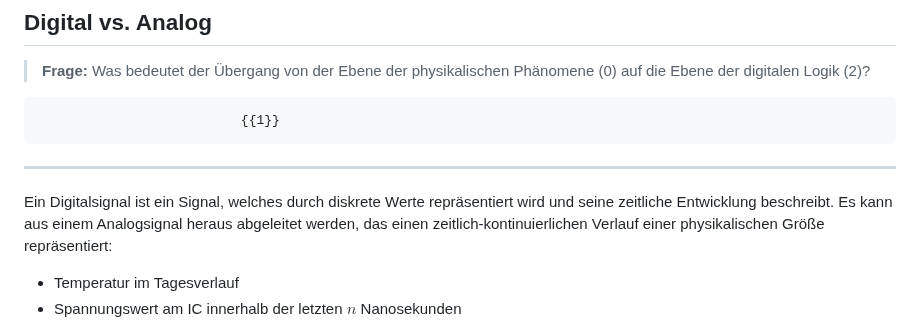
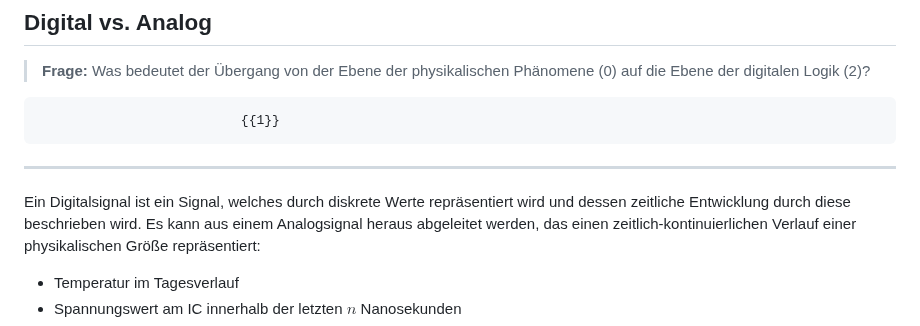
Before and after one commit to TUBAF-IfI-LiaScript/VL_EingebetteteSysteme, a Markdown page: 02_BoolscheAlgebra.md, the part around the change. GitHub-like rendering.

Commit message:
L02 grammar
Alternativ könnte man den Satz vielleicht auch "...durch diskrete Werte repräsentiert und in seiner zeitlichen Entwicklung beschrieben wird." oder "...durch diskrete Werte repräsentiert wird, die seine zeitliche Entwicklung beschreiben." formulieren.

```diff
--- a/02_BoolscheAlgebra.md
+++ b/02_BoolscheAlgebra.md
@@ -85,7 +85,7 @@ style="width: 80%; min-width: 420px; max-width: 720px;"
 ********************************************************************************
 
 Ein Digitalsignal ist ein Signal, welches durch diskrete Werte repräsentiert
-wird und seine zeitliche Entwicklung beschreibt. Es kann aus einem Analogsignal
+wird und dessen zeitliche Entwicklung durch diese beschrieben wird. Es kann aus einem Analogsignal
 heraus abgeleitet werden, das einen zeitlich-kontinuierlichen Verlauf einer
 physikalischen Größe repräsentiert:
 
```
